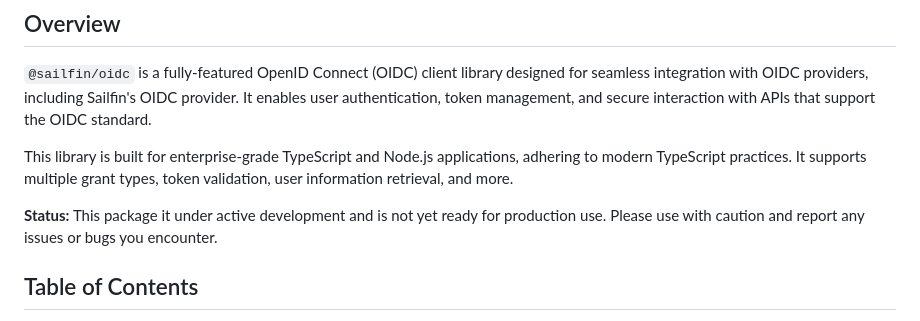
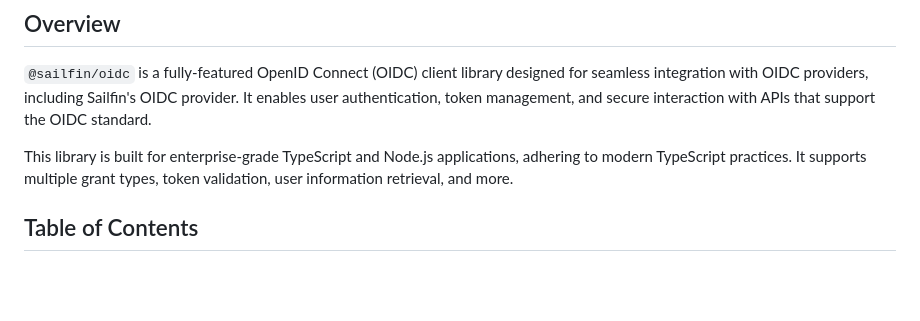
Before and after one commit to SailfinIO/oidc, a Markdown page: README.md, the part around the change. GitHub-like rendering; blank space fills up the shorter version.

Commit message:
docs: update readme status

```diff
--- a/README.md
+++ b/README.md
@@ -15,8 +15,6 @@
 `@sailfin/oidc` is a fully-featured OpenID Connect (OIDC) client library designed for seamless integration with OIDC providers, including Sailfin's OIDC provider. It enables user authentication, token management, and secure interaction with APIs that support the OIDC standard.
 
 This library is built for enterprise-grade TypeScript and Node.js applications, adhering to modern TypeScript practices. It supports multiple grant types, token validation, user information retrieval, and more.
-
-**Status:** This package it under active development and is not yet ready for production use. Please use with caution and report any issues or bugs you encounter.
 
 ## Table of Contents
 
```
